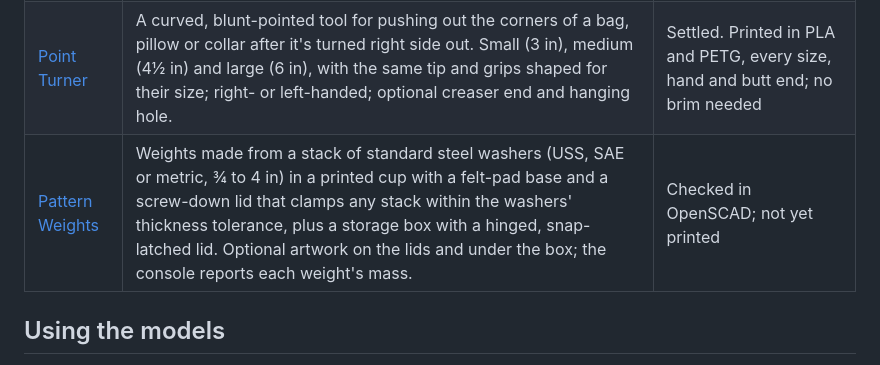
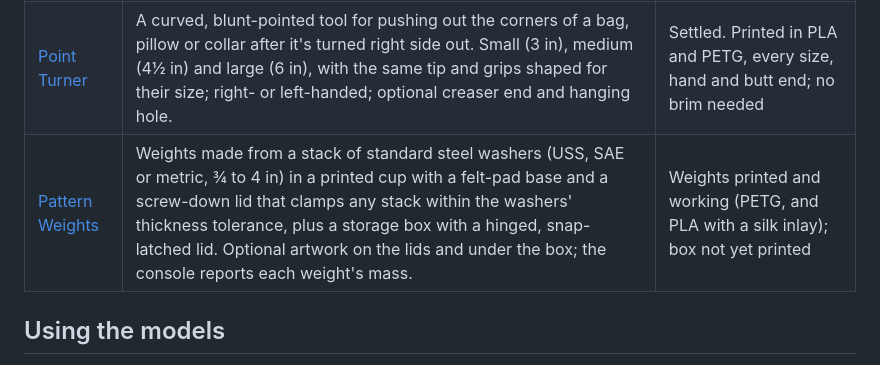
Before and after one commit to bobdrzyzgula/Sewing-Notions, a Markdown page: README.md, the part around the change. Drawn GitHub-style.

```diff
--- a/README.md
+++ b/README.md
@@ -16,7 +16,7 @@ copied) on its own.
 | [Bobbin Box](bobbin-box/) | A lidded box of stacking trays for 40 class 15/66 bobbins (or any round bobbin), lifted out together by a center knob; hinged or lift-out lid; optional images on any face. From the [VSM Base](https://github.com/bobdrzyzgula/VSM-Base). | Trays printed and used; the box itself not yet printed |
 | [Tilt Prop](tilt-prop/) | A stand that holds a sewing machine tipped back in its base for oiling and servicing, with a cradle or flat top, level or sloped, on a foot sized to stay upright. From the [VSM Base](https://github.com/bobdrzyzgula/VSM-Base). | Printed in PLA and in use on a Singer 99 |
 | [Point Turner](point-turner/) | A curved, blunt-pointed tool for pushing out the corners of a bag, pillow or collar after it's turned right side out. Small (3 in), medium (4½ in) and large (6 in), with the same tip and grips shaped for their size; right- or left-handed; optional creaser end and hanging hole. | Settled. Printed in PLA and PETG, every size, hand and butt end; no brim needed |
-| [Pattern Weights](pattern-weights/) | Weights made from a stack of standard steel washers (USS, SAE or metric, ¾ to 4 in) in a printed cup with a felt-pad base and a screw-down lid that clamps any stack within the washers' thickness tolerance, plus a storage box with a hinged, snap-latched lid. Optional artwork on the lids and under the box; the console reports each weight's mass. | Checked in OpenSCAD; not yet printed |
+| [Pattern Weights](pattern-weights/) | Weights made from a stack of standard steel washers (USS, SAE or metric, ¾ to 4 in) in a printed cup with a felt-pad base and a screw-down lid that clamps any stack within the washers' thickness tolerance, plus a storage box with a hinged, snap-latched lid. Optional artwork on the lids and under the box; the console reports each weight's mass. | Weights printed and working (PETG, and PLA with a silk inlay); box not yet printed |
 
 ## Using the models
 
```
Also changed, not shown: pattern-weights/README.md (+8 -3 lines), pattern-weights/images/photo_bottoms.jpg (added), pattern-weights/images/photo_inside.jpg (added), pattern-weights/images/photo_lids.jpg (added).
